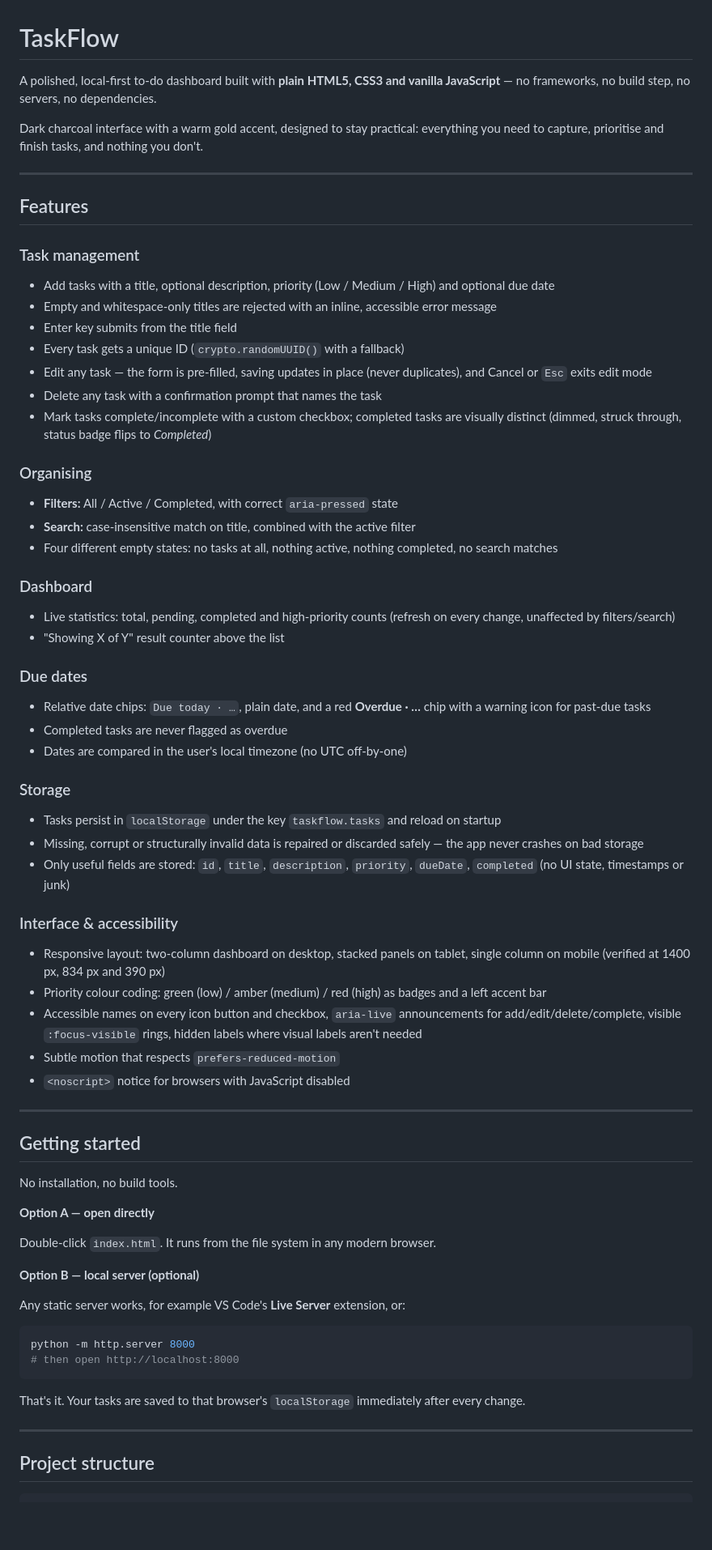
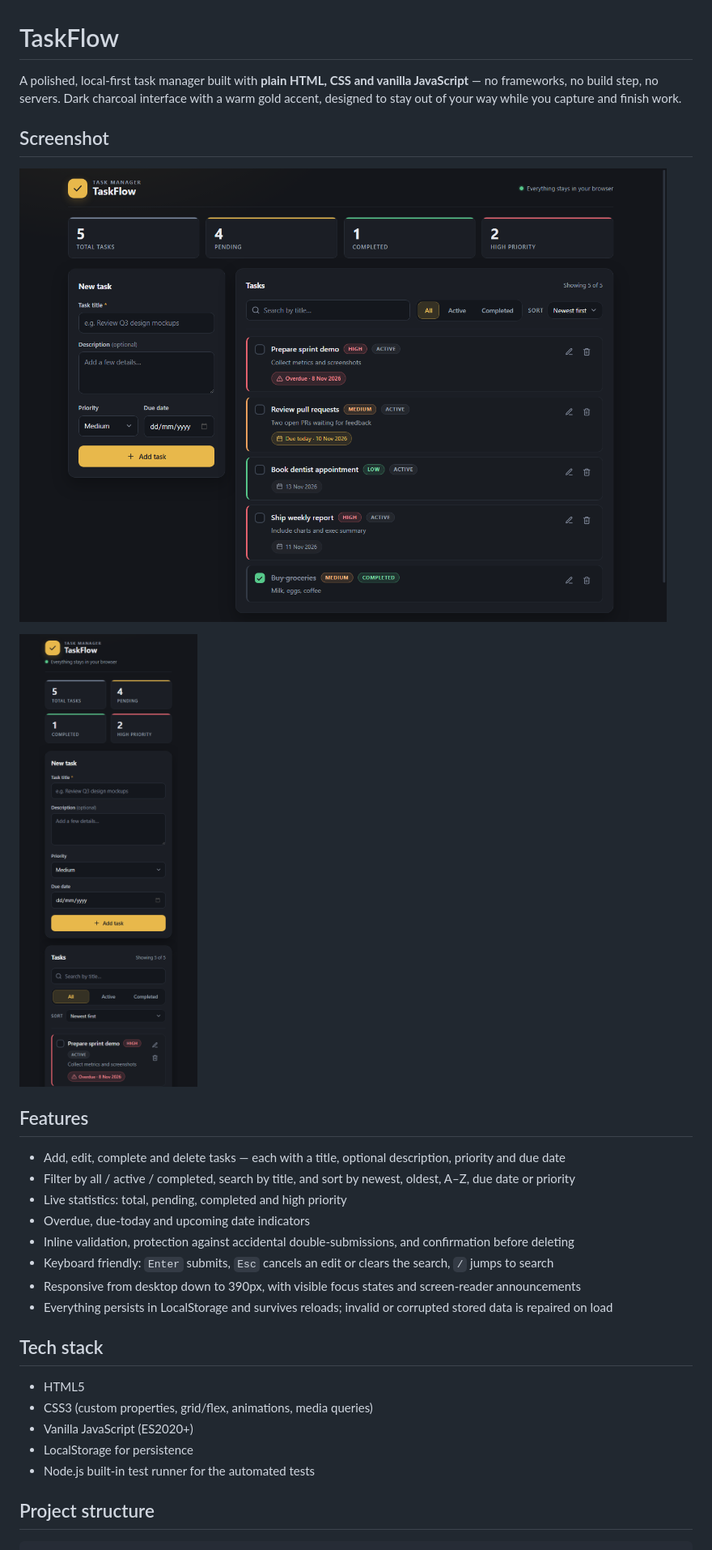
Before and after one commit to PrathamSinha07/TaskFlow, a Markdown page: README.md, the part around one of its changes. Shown at 81% size. Drawn GitHub-style; pictures changed too: screenshot-desktop.png (added), screenshot-mobile.png (added); blank space fills up the shorter version.

Commit message:
chore: polish responsive UI and project documentation

````diff
--- a/README.md
+++ b/README.md
@@ -1,70 +1,31 @@
 # TaskFlow
 
-A polished, local-first to-do dashboard built with **plain HTML5, CSS3 and vanilla JavaScript** — no frameworks, no build step, no servers, no dependencies.
+A polished, local-first task manager built with **plain HTML, CSS and vanilla JavaScript** — no frameworks, no build step, no servers. Dark charcoal interface with a warm gold accent, designed to stay out of your way while you capture and finish work.
 
-Dark charcoal interface with a warm gold accent, designed to stay practical: everything you need to capture, prioritise and finish tasks, and nothing you don't.
+## Screenshot
 
----
+![TaskFlow desktop view](screenshot-desktop.png)
+
+![TaskFlow on a 390px mobile viewport](screenshot-mobile.png)
 
 ## Features
 
-### Task management
-- Add tasks with a title, optional description, priority (Low / Medium / High) and optional due date
-- Empty and whitespace-only titles are rejected with an inline, accessible error message
-- Enter key submits from the title field
-- Every task gets a unique ID (`crypto.randomUUID()` with a fallback)
-- Edit any task — the form is pre-filled, saving updates in place (never duplicates), and Cancel or `Esc` exits edit mode
-- Delete any task with a confirmation prompt that names the task
-- Mark tasks complete/incomplete with a custom checkbox; completed tasks are visually distinct (dimmed, struck through, status badge flips to *Completed*)
+- Add, edit, complete and delete tasks — each with a title, optional description, priority and due date
+- Filter by all / active / completed, search by title, and sort by newest, oldest, A–Z, due date or priority
+- Live statistics: total, pending, completed and high priority
+- Overdue, due-today and upcoming date indicators
+- Inline validation, protection against accidental double-submissions, and confirmation before deleting
+- Keyboard friendly: `Enter` submits, `Esc` cancels an edit or clears the search, `/` jumps to search
+- Responsive from desktop down to 390px, with visible focus states and screen-reader announcements
+- Everything persists in LocalStorage and survives reloads; invalid or corrupted stored data is repaired on load
 
-### Organising
-- **Filters:** All / Active / Completed, with correct `aria-pressed` state
-- **Search:** case-insensitive match on title, combined with the active filter
-- Four different empty states: no tasks at all, nothing active, nothing completed, no search matches
+## Tech stack
 
-### Dashboard
-- Live statistics: total, pending, completed and high-priority counts (refresh on every change, unaffected by filters/search)
-- "Showing X of Y" result counter above the list
-
-### Due dates
-- Relative date chips: `Due today · …`, plain date, and a red **Overdue · …** chip with a warning icon for past-due tasks
-- Completed tasks are never flagged as overdue
-- Dates are compared in the user's local timezone (no UTC off-by-one)
-
-### Storage
-- Tasks persist in `localStorage` under the key `taskflow.tasks` and reload on startup
-- Missing, corrupt or structurally invalid data is repaired or discarded safely — the app never crashes on bad storage
-- Only useful fields are stored: `id`, `title`, `description`, `priority`, `dueDate`, `completed` (no UI state, timestamps or junk)
-
-### Interface & accessibility
-- Responsive layout: two-column dashboard on desktop, stacked panels on tablet, single column on mobile (verified at 1400 px, 834 px and 390 px)
-- Priority colour coding: green (low) / amber (medium) / red (high) as badges and a left accent bar
-- Accessible names on every icon button and checkbox, `aria-live` announcements for add/edit/delete/complete, visible `:focus-visible` rings, hidden labels where visual labels aren't needed
-- Subtle motion that respects `prefers-reduced-motion`
-- `<noscript>` notice for browsers with JavaScript disabled
-
----
-
-## Getting started
-
-No installation, no build tools.
-
-**Option A — open directly**
-
-Double-click `index.html`. It runs from the file system in any modern browser.
-
-**Option B — local server (optional)**
-
-Any static server works, for example VS Code's **Live Server** extension, or:
-
-```bash
-python -m http.server 8000
-# then open http://localhost:8000
-```
-
-That's it. Your tasks are saved to that browser's `localStorage` immediately after every change.
-
----
+- HTML5
+- CSS3 (custom properties, grid/flex, animations, media queries)
+- Vanilla JavaScript (ES2020+)
+- LocalStorage for persistence
+- Node.js built-in test runner for the automated tests
 
 ## Project structure
 
````
Also changed, not shown: other parts of README.md (+21 -82 lines), 2 other files.
